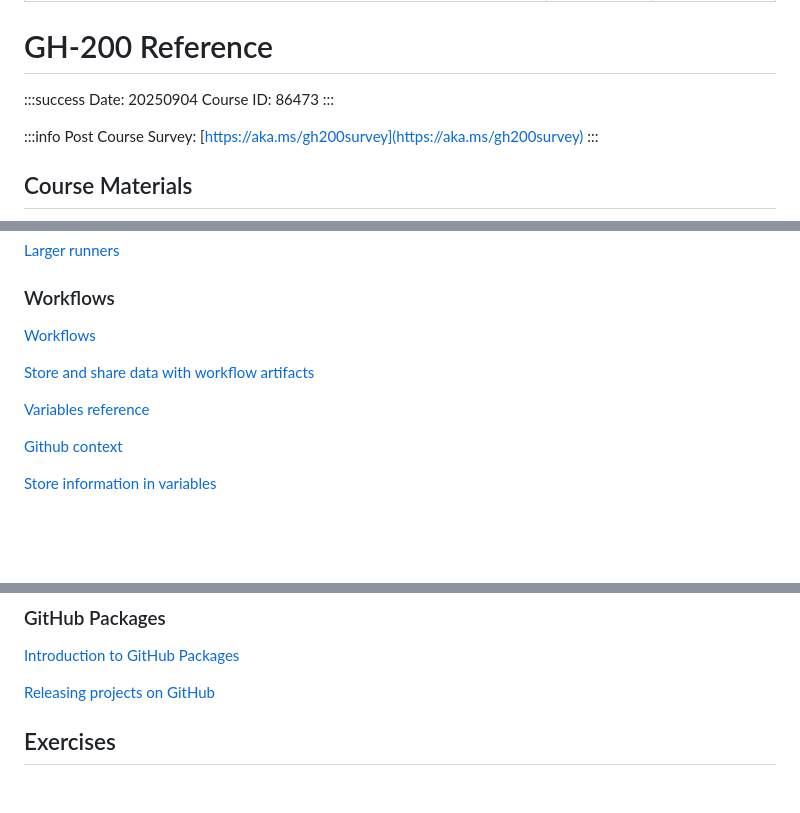
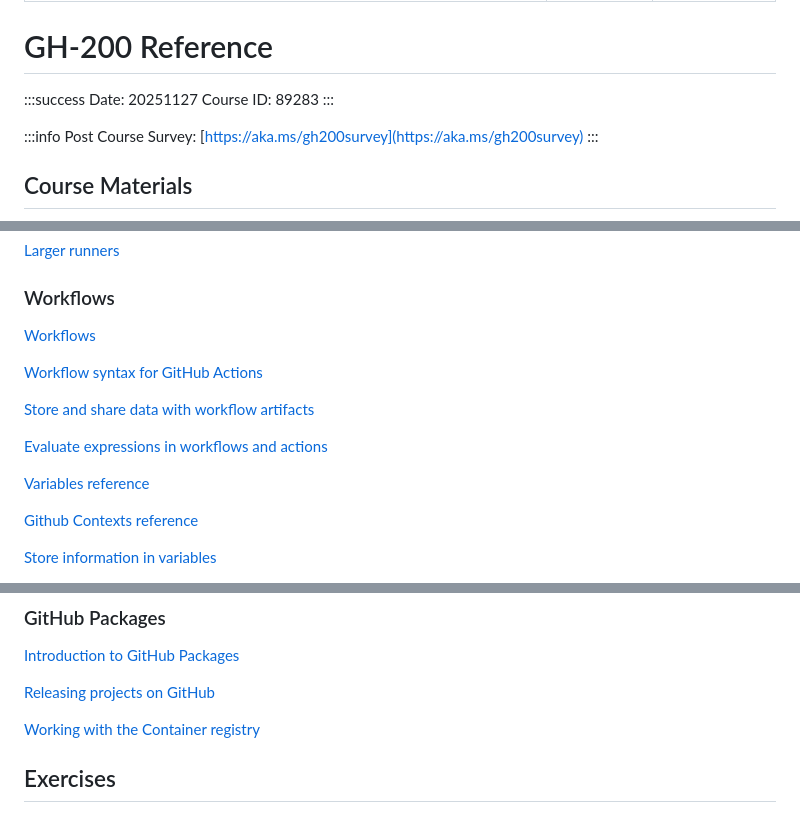
Before and after one commit to MoneyYu/GH-200, a Markdown page: README.md, 3 parts joined by grey strips. Drawn GitHub-style; blank space fills up the shorter version.

Commit message:
fix: update course date and ID in README.md; enhance workflow references

```diff
--- a/README.md
+++ b/README.md
@@ -6,8 +6,8 @@ GA: G-DXYJBX6BH8
 
 # GH-200 Reference
 :::success
-Date: 20250904
-Course ID: 86473
+Date: 20251127
+Course ID: 89283
 :::
 
 :::info
@@ -68,8 +68,12 @@ Post Course Survey: [https://aka.ms/gh200survey](https://aka.ms/gh200survey)
 
-[Store and share data with workflow artifacts](https://docs.github.com/zh/enterprise-cloud@latest/actions/tutorials/store-and-share-data)
+[Workflow syntax for GitHub Actions](https://docs.github.com/en/actions/reference/workflows-and-actions/workflow-syntax)
+
+[Store and share data with workflow artifacts](https://docs.github.com/zh/actions/tutorials/store-and-share-data)
+
+[Evaluate expressions in workflows and actions](https://docs.github.com/en/actions/reference/workflows-and-actions/expressions)
 
 [Variables reference](https://docs.github.com/en/actions/reference/workflows-and-actions/variables)
 
-[Github context](https://docs.github.com/en/actions/reference/workflows-and-actions/contexts)
+[Github Contexts reference](https://docs.github.com/en/actions/reference/workflows-and-actions/contexts)
 
 [Store information in variables](https://docs.github.com/en/actions/how-tos/write-workflows/choose-what-workflows-do/use-variables#default-environment-variables)
@@ -99,6 +107,8 @@ Post Course Survey: [https://aka.ms/gh200survey](https://aka.ms/gh200survey)
 [Introduction to GitHub Packages](https://docs.github.com/en/packages/learn-github-packages/introduction-to-github-packages)
 
 [Releasing projects on GitHub](https://docs.github.com/en/repositories/releasing-projects-on-github)
+
+[Working with the Container registry](https://docs.github.com/en/packages/working-with-a-github-packages-registry/working-with-the-container-registry)
 
 ## Exercises
 - 01. [Exercise - Create and run a basic GitHub Actions workflow](https://learn.microsoft.com/en-us/training/modules/github-actions-automate-tasks/3-exercise-create-container-action)
```
Also changed, not shown: other parts of README.md (+5 -1 lines).
